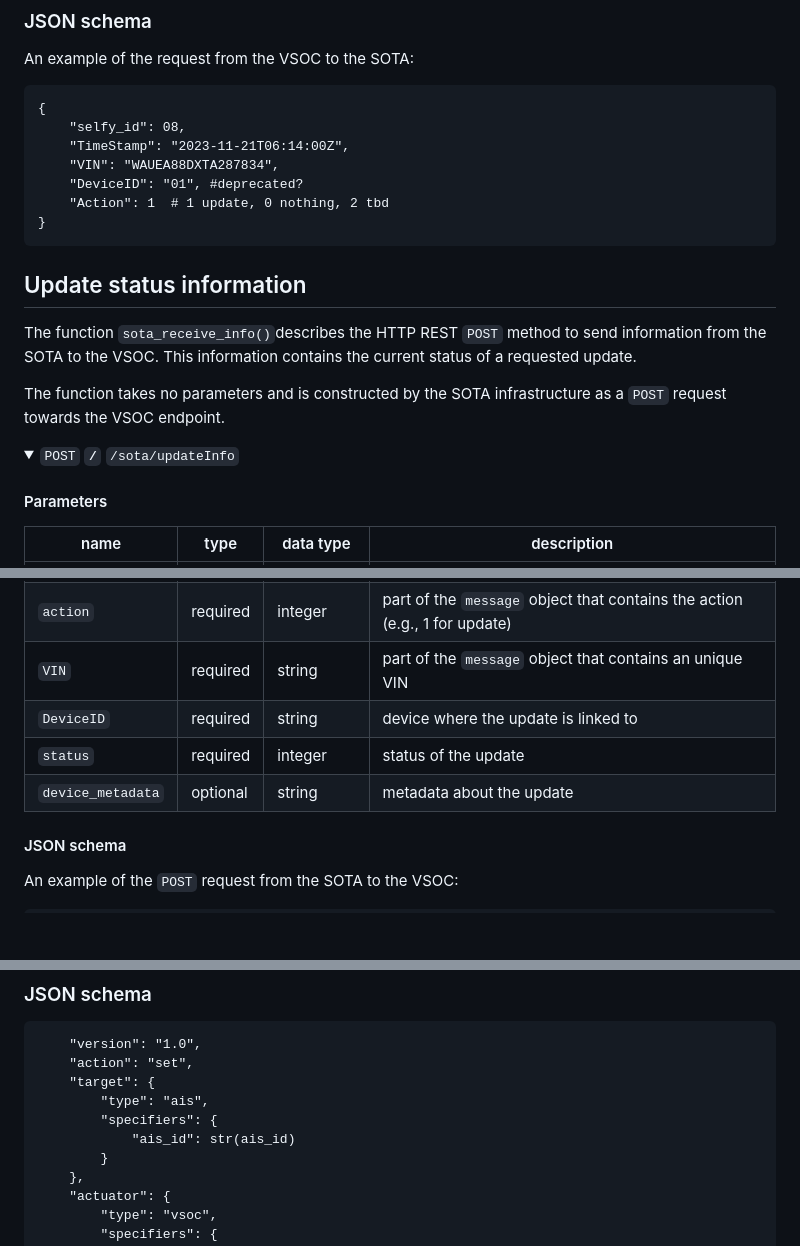
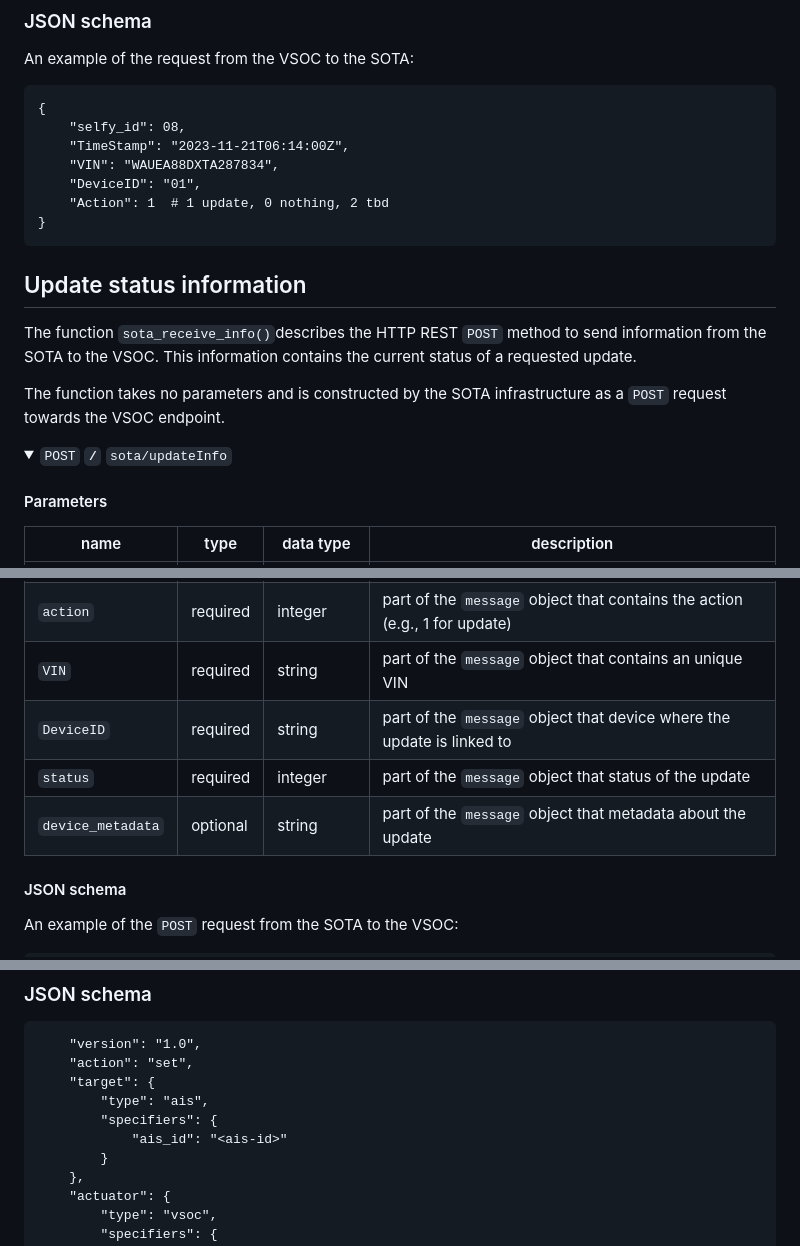
Before and after one commit to securityinmobility/selfy-vsoc-api, a Markdown page: DOCUMENTATION.md, 3 parts joined by grey strips. Drawn GitHub-style; folded sections open; blank space fills up the shorter version.

Commit message:
documentation: fixed some errors in the documentation

````diff
--- a/DOCUMENTATION.md
+++ b/DOCUMENTATION.md
@@ -22,7 +22,7 @@ An example of the request from the VSOC to the SOTA:
     "selfy_id": 08,
     "TimeStamp": "2023-11-21T06:14:00Z",
     "VIN": "WAUEA88DXTA287834",
-    "DeviceID": "01", #deprecated?
+    "DeviceID": "01",
     "Action": 1  # 1 update, 0 nothing, 2 tbd
 }
 ```
@@ -36,7 +36,7 @@ The function takes no parameters and is constructed by the SOTA infrastructure a
     <summary>
         <code>POST</code> <!-- for example GET or POST -->
         <code><b>/</b></code>
-        <code>/sota/updateInfo</code> <!-- Endpoint path -->
+        <code>sota/updateInfo</code> <!-- Endpoint path -->
     </summary>
 
 #### Parameters
@@ -48,9 +48,9 @@ The function takes no parameters and is constructed by the SOTA infrastructure a
 | `message` | required | JSON object | containg message information |
 | `action` | required | integer | part of the `message` object that contains the action (e.g., 1 for update) |
 | `VIN` | required | string | part of the `message` object that contains an unique VIN |
-| `DeviceID` | required | string | device where the update is linked to |
-| `status` | required | integer | status of the update |
-| `device_metadata` | optional | string | metadata about the update |
+| `DeviceID` | required | string | part of the `message` object that device where the update is linked to |
+| `status` | required | integer | part of the `message` object that status of the update |
+| `device_metadata` | optional | string | part of the `message` object that metadata about the update |
 
 #### JSON schema
 
@@ -165,7 +165,7 @@ The VSOC can request to change the configuration of the AIS. For this, the funct
     "target": {
         "type": "ais",
         "specifiers": {
-            "ais_id": str(ais_id)
+            "ais_id": "<ais-id>"
         }
     },
     "actuator": {
````
Also changed, not shown: other parts of DOCUMENTATION.md (+7 -5 lines).
